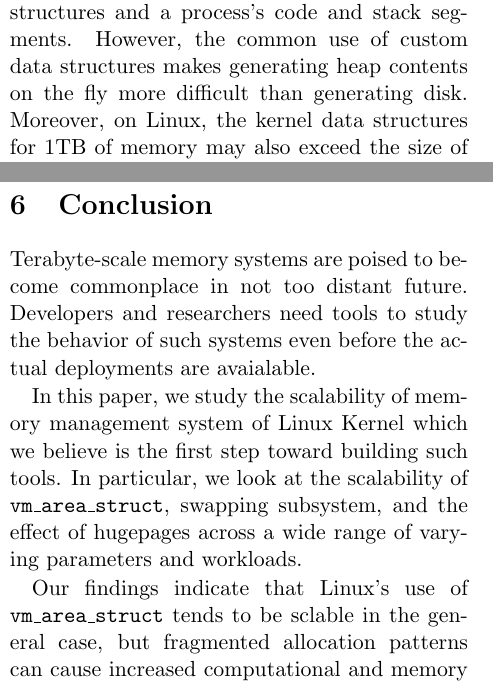
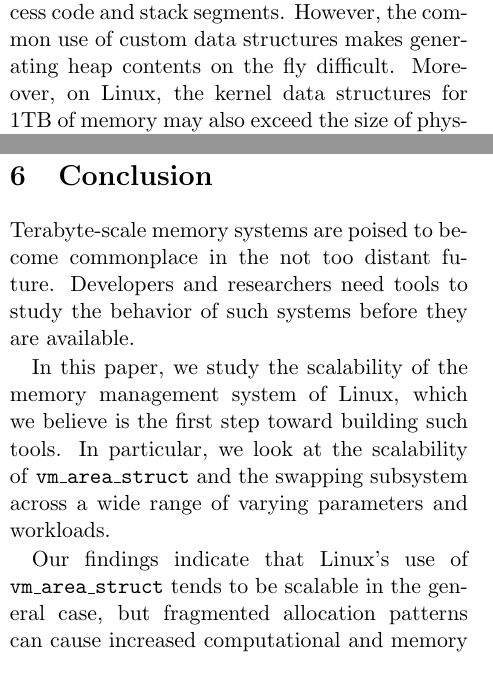
Before and after one commit to mark-i-m/journey, a LaTeX paper (paper.tex): two parts of the columns of page 10 of 12, joined at a grey line, cut so that both start at the same text. Compiled offline with pdfLaTeX.

```diff
--- a/paper.tex
+++ b/paper.tex
@@ -735,10 +735,10 @@
 metadata \cite{david}. The Exalt system uses a similar methodology for
 large-scale distributed storage systems \cite{exalt}. This methodology provides
 a promising direction for large-memory system studies. One may consider ignoring
-the contents of a process’s heap and only storing kernel data structures and a
-process’s code and stack segments. However, the common use of custom data
+the contents of a process's heap and only storing kernel data structures and
+process code and stack segments. However, the common use of custom data
 structures makes generating heap contents on the fly
-more difficult than generating disk. Moreover, on Linux, the kernel data structures for 1TB
+difficult. Moreover, on Linux, the kernel data structures for 1TB
 of memory may also exceed the size of physical memory on current systems
 \cite{simics}.
 
@@ -790,18 +790,17 @@
 %In conclusion, did you find all 7 jokes in the paper?
 
 \section{Conclusion}
-Terabyte-scale memory systems are poised to become commonplace in not too distant future.
-Developers and researchers need tools to study the behavior of such systems even before the actual
-deployments are avaialable.
+Terabyte-scale memory systems are poised to become commonplace in the not too distant future.
+Developers and researchers need tools to study the behavior of such systems before they are available.
 
-In this paper, we study the scalability of memory management
-system of Linux Kernel which we believe is the first step toward building such tools. In particular,
-we look at the scalability of \texttt{vm\_area\_struct},
-swapping subsystem, and the effect of hugepages across a wide range of varying parameters
+In this paper, we study the scalability of the memory management
+system of Linux, which we believe is the first step toward building such tools. In particular,
+we look at the scalability of \texttt{vm\_area\_struct}
+and the swapping subsystem across a wide range of varying parameters
 and workloads.
 
 Our findings indicate that Linux's use of
-\texttt{vm\_area\_struct} tends to be sclable in the general case, but
+\texttt{vm\_area\_struct} tends to be scalable in the general case, but
 fragmented allocation patterns can cause increased computational and memory
 overheads. We further find that the use of
 transparent hugepages can lead to early onset of memory pressure in applications
```
Also changed, not shown: paper.tex (4 more changed lines).
